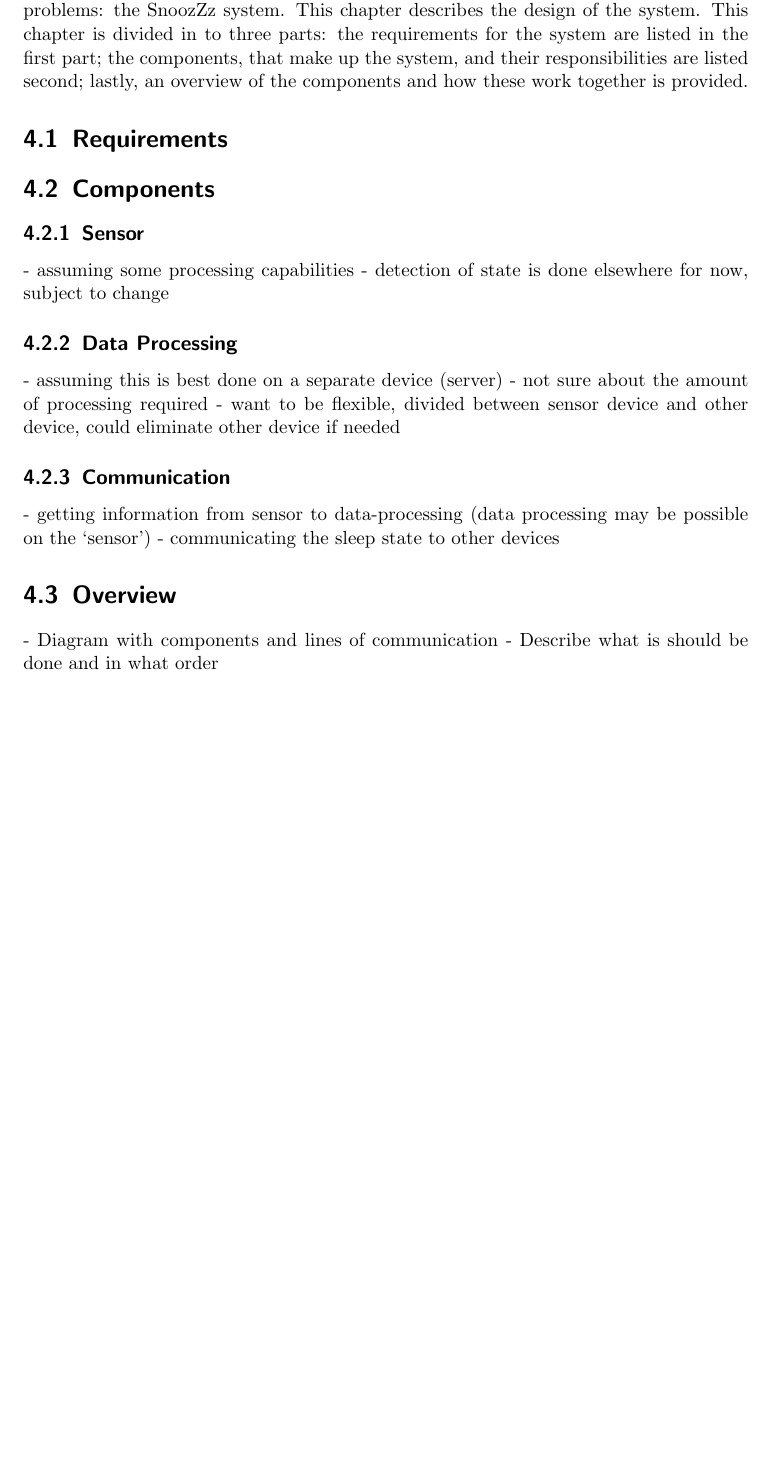
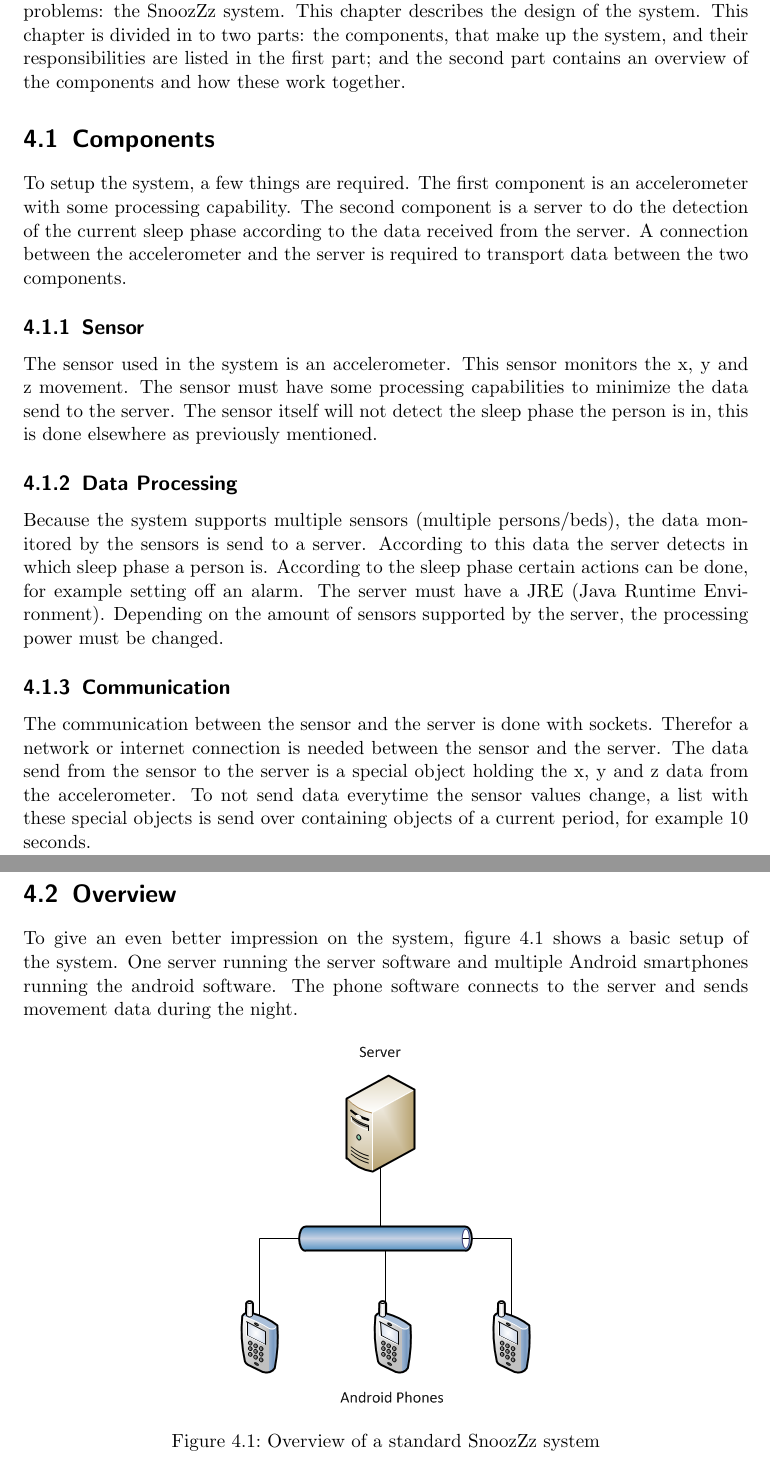
Before and after one commit to frbl/Ubiquitous-Computing-Report, a LaTeX document (report.tex, which reads design.tex): part of page 10 of 14 before the commit and two parts of pages 10 and 11 of 15 after it, the two joined at a grey line, cut so that both start at the same text, the shorter picture padded with empty space. Compiled offline with pdfLaTeX.

Commit message:
design update

```diff
--- a/design.tex
+++ b/design.tex
@@ -1,40 +1,41 @@
 \chapter{Design} % (fold)
 \label{cha:design}
-Now that the problems are clear, it is time to present the system that should solve these problems: the SnoozZz system. This chapter describes the design of the system. This chapter is divided in to three parts: the requirements for the system are listed in the first part; the components, that make up the system, and their responsibilities are listed second; lastly, an overview of the components and how these work together is provided.
-
-\section{Requirements} % (fold)
-\label{sec:requirements}
-
-% section requirements (end)
+Now that the problems are clear, it is time to present the system that should solve these problems: the SnoozZz system. This chapter describes the design of the system. This chapter is divided in to two parts: the components, that make up the system, and their responsibilities are listed in the first part; and the second part contains an overview of the components and how these work together.
 
 \section{Components} % (fold)
 \label{sec:components}
-
+To setup the system, a few things are required. The first component is an accelerometer with some processing capability. The second component is a server to do the detection of the current sleep phase according to the data received from the server. A connection between the accelerometer and the server is required to transport data between the two components.
 \subsection{Sensor} % (fold)
 \label{sub:sensor}
-- assuming some processing capabilities
-- detection of state is done elsewhere for now, subject to change
+The sensor used in the system is an accelerometer. This sensor monitors the x, y and z movement.
+The sensor must have some processing capabilities to minimize the data send to the server. The sensor itself will not detect the sleep phase the person is in, this is done elsewhere as previously mentioned.
 % subsection sensor (end)
-
 \subsection{Data Processing} % (fold)
 \label{sub:data_processing}
-- assuming this is best done on a separate device (server)
-- not sure about the amount of processing required
-- want to be flexible, divided between sensor device and other device, could eliminate other device if needed
+Because the system supports multiple sensors (multiple persons/beds), the data monitored by the sensors is send to a server. According to this data the server detects in which sleep phase a person is.
+According to the sleep phase certain actions can be done, for example setting off an alarm.
+The server must have a JRE (Java Runtime Environment). Depending on the amount of sensors supported by the server, the processing power must be changed.
+%- assuming this is best done on a separate device (server)
+%- not sure about the amount of processing required
+%- want to be flexible, divided between sensor device and other device, could eliminate other device if needed
 % subsection data_processing (end)
-
 \subsection{Communication} % (fold)
 \label{sub:communication}
-- getting information from sensor to data-processing (data processing may be possible on the `sensor')
-- communicating the sleep state to other devices
+The communication between the sensor and the server is done with sockets. Therefor a network or internet connection is needed between the sensor and the server.
+The data send from the sensor to the server is a special object holding the x, y and z data from the accelerometer. To not send data everytime the sensor values change, a list with these special objects is send over containing objects of a current period, for example 10 seconds.
+%- getting information from sensor to data-processing (data processing may be possible on the `sensor')
+%- communicating the sleep state to other devices
 % subsection communication (end)
-
 % section components (end)
-
 \section{Overview} % (fold)
 \label{sec:overview}
-- Diagram with components and lines of communication
-- Describe what is should be done and in what order
+To give an even better impression on the system, figure \ref{fig:images_design_overview} shows a basic setup of the system. One server running the server software and multiple Android smartphones running the android software. The phone software connects to the server and sends movement data during the night.
+\begin{figure}[htbp]
+  \centering
+    \includegraphics[width=.4\textwidth]{images/design_overview.png}
+  \caption{Overview of a standard SnoozZz system}
+  \label{fig:images_design_overview}
+\end{figure}
+
 % section overview (end)
-
 % chapter design (end)
```
Also changed, not shown: images/design_overview.png (added).
